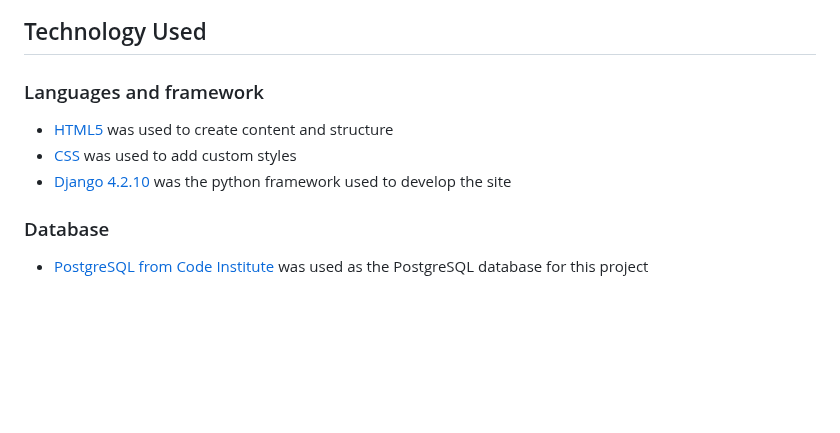
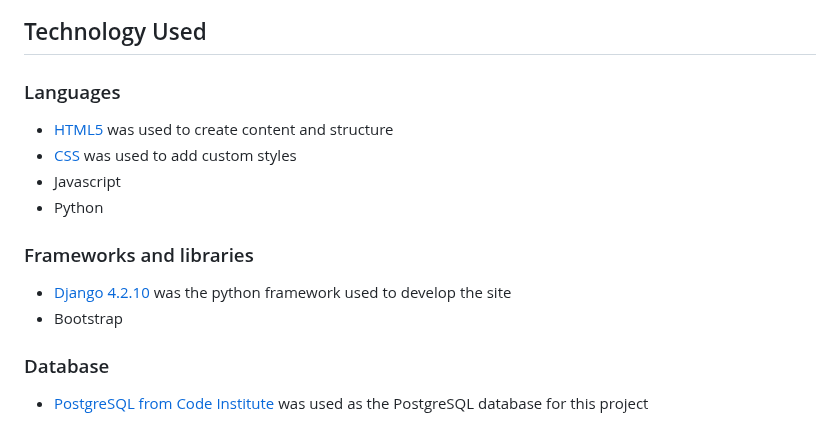
Before and after one commit to KSDunne/summit_style, a Markdown page: README.md, the part around one of its changes. GitHub-like rendering; blank space fills up the shorter version.

```diff
--- a/README.md
+++ b/README.md
@@ -202,13 +202,18 @@ Please find a screenshot of tables below. These tables are in preparation for th
 
 ## Technology Used
 
-### Languages and framework
+### Languages
 
 - [HTML5](https://developer.mozilla.org/en-US/docs/Learn/HTML "link to html mozilla documentation")
   was used to create content and structure
 - [CSS](https://developer.mozilla.org/en-US/docs/Learn/CSS "link to css mozilla documentation")
   was used to add custom styles
+- Javascript
+- Python
+
+### Frameworks and libraries
 - [Django 4.2.10](https://www.djangoproject.com/ "link to django docs homepage") was the python framework used to develop the site
+- Bootstrap
 
 ### Database
 
```
Also changed, not shown: other parts of README.md (+72 -0 lines).
